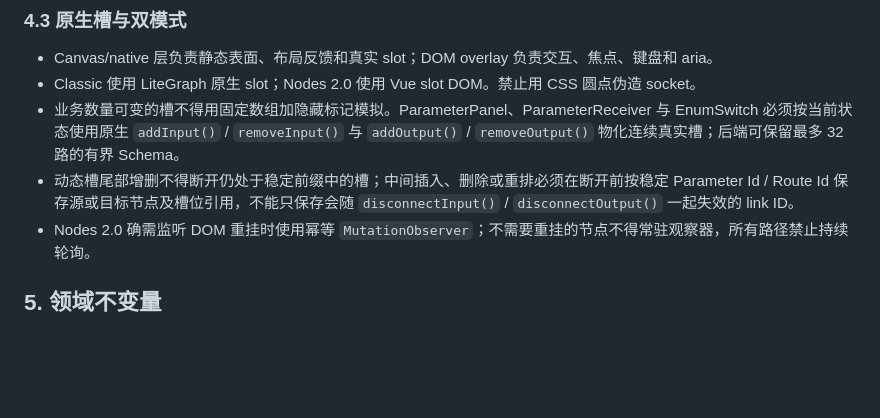
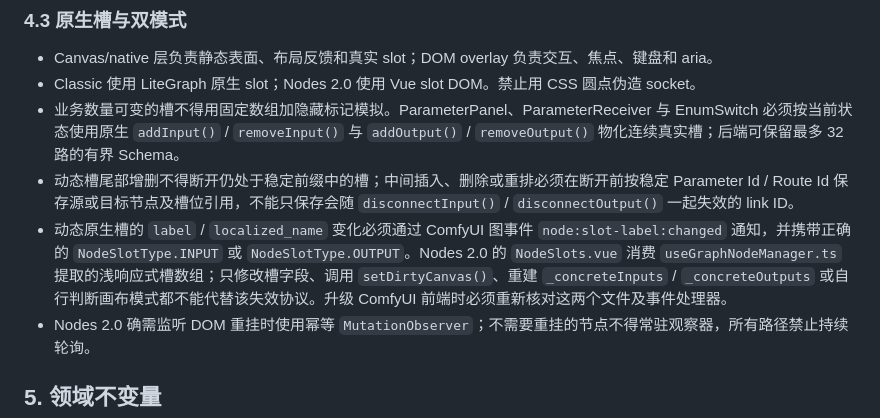
Before and after one commit to Aaalice233/ComfyUI-Aaalice-Nodes, a Markdown page: AGENTS.md, the part around the change. GitHub-like rendering; blank space fills up the shorter version.

Commit message:
docs(agents): 记录 Nodes 2.0 引脚标签刷新协议

```diff
--- a/AGENTS.md
+++ b/AGENTS.md
@@ -124,6 +124,7 @@ ComfyUI-Aaalice-Nodes/
 - Classic 使用 LiteGraph 原生 slot；Nodes 2.0 使用 Vue slot DOM。禁止用 CSS 圆点伪造 socket。
 - 业务数量可变的槽不得用固定数组加隐藏标记模拟。ParameterPanel、ParameterReceiver 与 EnumSwitch 必须按当前状态使用原生 `addInput()` / `removeInput()` 与 `addOutput()` / `removeOutput()` 物化连续真实槽；后端可保留最多 32 路的有界 Schema。
 - 动态槽尾部增删不得断开仍处于稳定前缀中的槽；中间插入、删除或重排必须在断开前按稳定 Parameter Id / Route Id 保存源或目标节点及槽位引用，不能只保存会随 `disconnectInput()` / `disconnectOutput()` 一起失效的 link ID。
+- 动态原生槽的 `label` / `localized_name` 变化必须通过 ComfyUI 图事件 `node:slot-label:changed` 通知，并携带正确的 `NodeSlotType.INPUT` 或 `NodeSlotType.OUTPUT`。Nodes 2.0 的 `NodeSlots.vue` 消费 `useGraphNodeManager.ts` 提取的浅响应式槽数组；只修改槽字段、调用 `setDirtyCanvas()`、重建 `_concreteInputs` / `_concreteOutputs` 或自行判断画布模式都不能代替该失效协议。升级 ComfyUI 前端时必须重新核对这两个文件及事件处理器。
 - Nodes 2.0 确需监听 DOM 重挂时使用幂等 `MutationObserver`；不需要重挂的节点不得常驻观察器，所有路径禁止持续轮询。
 
 ## 5. 领域不变量
```
